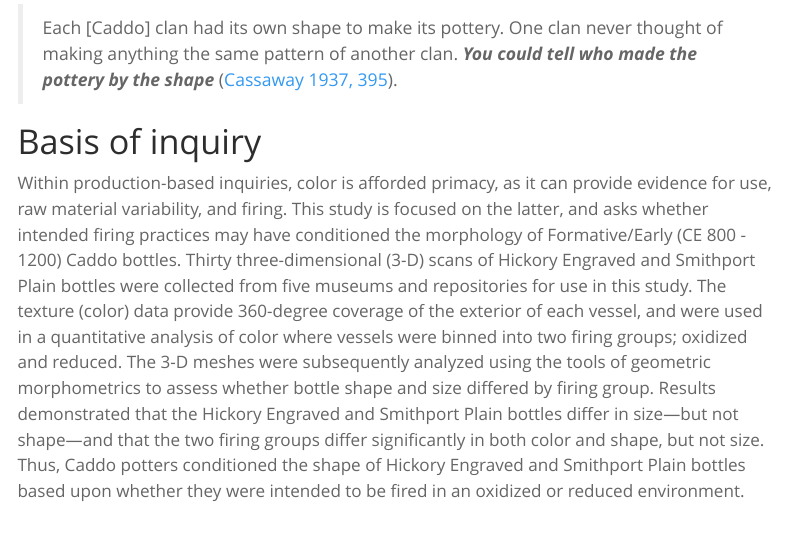
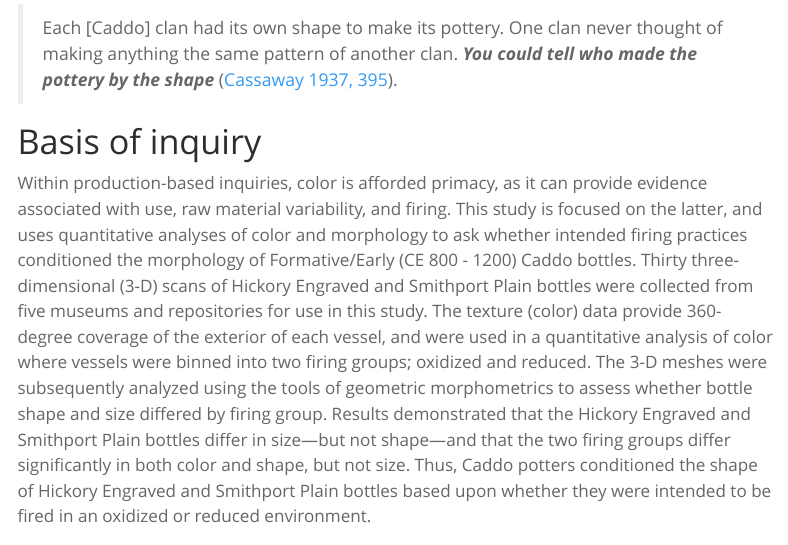
Before and after one commit to seldenlab/hfesp.1, a Quarto document (supp/index.qmd): the page in a window 1100 px wide, from 210 px down. Rendered offline with R 4.5, knitr and Pandoc in place of Quarto, with nearby package versions; menus at the side of the page are left out; long lines of code are wrapped.

Commit message:
<edit index>

```diff
--- a/supp/index.qmd
+++ b/supp/index.qmd
@@ -18,7 +18,7 @@ license: "CC BY-NC"
 
 # Basis of inquiry
 
-Within production-based inquiries, color is afforded primacy, as it can provide evidence for use, raw material variability, and firing. This study is focused on the latter, and asks whether intended firing practices may have conditioned the morphology of Formative/Early (CE 800 - 1200) Caddo bottles. Thirty three-dimensional (3-D) scans of Hickory Engraved and Smithport Plain bottles were collected from five museums and repositories for use in this study. The texture (color) data provide 360-degree coverage of the exterior of each vessel, and were used in a quantitative analysis of color where vessels were binned into two firing groups; oxidized and reduced. The 3-D meshes were subsequently analyzed using the tools of geometric morphometrics to assess whether bottle shape and size differed by firing group. Results demonstrated that the Hickory Engraved and Smithport Plain bottles differ in size---but not shape---and that the two firing groups differ significantly in both color and shape, but not size. Thus, Caddo potters conditioned the shape of Hickory Engraved and Smithport Plain bottles based upon whether they were intended to be fired in an oxidized or reduced environment.
+Within production-based inquiries, color is afforded primacy, as it can provide evidence associated with use, raw material variability, and firing. This study is focused on the latter, and uses quantitative analyses of color and morphology to ask whether intended firing practices conditioned the morphology of Formative/Early (CE 800 - 1200) Caddo bottles. Thirty three-dimensional (3-D) scans of Hickory Engraved and Smithport Plain bottles were collected from five museums and repositories for use in this study. The texture (color) data provide 360-degree coverage of the exterior of each vessel, and were used in a quantitative analysis of color where vessels were binned into two firing groups; oxidized and reduced. The 3-D meshes were subsequently analyzed using the tools of geometric morphometrics to assess whether bottle shape and size differed by firing group. Results demonstrated that the Hickory Engraved and Smithport Plain bottles differ in size---but not shape---and that the two firing groups differ significantly in both color and shape, but not size. Thus, Caddo potters conditioned the shape of Hickory Engraved and Smithport Plain bottles based upon whether they were intended to be fired in an oxidized or reduced environment.
 
 ## Keywords
 
```
Also changed, not shown: docs/search.json, 43 other files.
